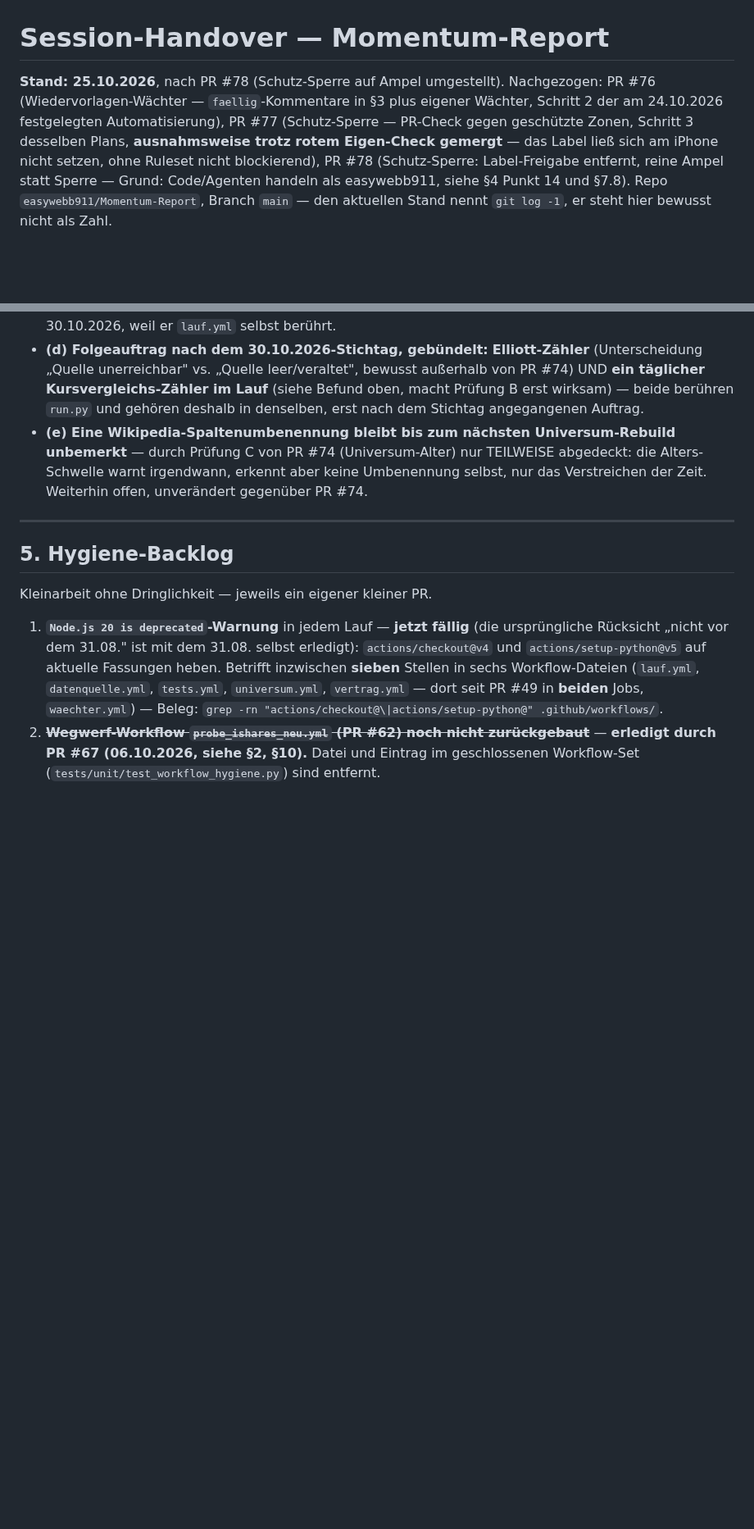
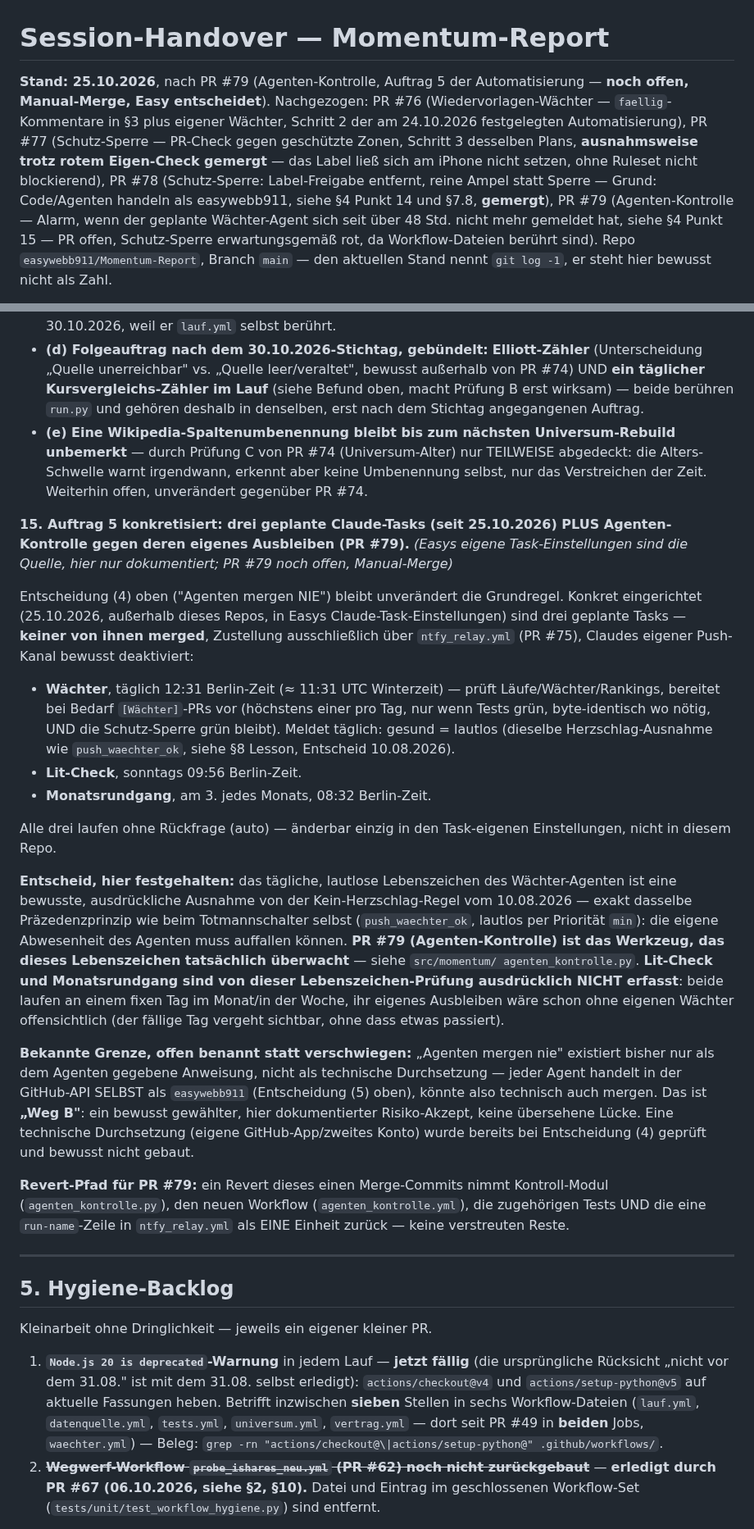
Before and after one commit to easywebb911/Momentum-Report, a Markdown page: SESSION_HANDOVER.md, 2 parts joined by grey strips. Shown at 82% size. Drawn GitHub-style; blank space fills up the shorter version.

Commit message:
SESSION_HANDOVER.md: PR #79 (Agenten-Kontrolle) eingetragen
Auftrag 5 konkretisiert (drei geplante Claude-Tasks seit 25.10.2026),
Herzschlag-Ausnahme und "Weg B"-Grenze dokumentiert, zwei neue
Wiedervorlagen (31.10., 03.11.) mit faellig-Kommentar ergänzt.

Co-Authored-By: Claude Sonnet 5 <noreply@anthropic.com>
Claude-Session: https://claude.ai/code/session_01Xqw3SGex5HGo4BPwdMYmq4

```diff
--- a/SESSION_HANDOVER.md
+++ b/SESSION_HANDOVER.md
@@ -1,6 +1,7 @@
 # Session-Handover — Momentum-Report
 
-**Stand: 25.10.2026**, nach PR #78 (Schutz-Sperre auf Ampel umgestellt).
+**Stand: 25.10.2026**, nach PR #79 (Agenten-Kontrolle, Auftrag 5 der
+Automatisierung — **noch offen, Manual-Merge, Easy entscheidet**).
 Nachgezogen: PR #76 (Wiedervorlagen-Wächter — `faellig`-Kommentare in
 §3 plus eigener Wächter, Schritt 2 der am 24.10.2026 festgelegten
 Automatisierung), PR #77 (Schutz-Sperre — PR-Check gegen geschützte
@@ -8,7 +9,10 @@ Zonen, Schritt 3 desselben Plans, **ausnahmsweise trotz rotem
 Eigen-Check gemergt** — das Label ließ sich am iPhone nicht setzen,
 ohne Ruleset nicht blockierend), PR #78 (Schutz-Sperre: Label-Freigabe
 entfernt, reine Ampel statt Sperre — Grund: Code/Agenten handeln als
-easywebb911, siehe §4 Punkt 14 und §7.8).
+easywebb911, siehe §4 Punkt 14 und §7.8, **gemergt**), PR #79
+(Agenten-Kontrolle — Alarm, wenn der geplante Wächter-Agent sich seit
+über 48 Std. nicht mehr gemeldet hat, siehe §4 Punkt 15 — PR offen,
+Schutz-Sperre erwartungsgemäß rot, da Workflow-Dateien berührt sind).
 Repo `easywebb911/Momentum-Report`, Branch `main` — den aktuellen Stand
 nennt `git log -1`, er steht hier bewusst nicht als Zahl.
 
@@ -666,6 +672,57 @@ Easys eigene Entscheidung, kein serverseitiges Merge-Gatter.*
   (Universum-Alter) nur TEILWEISE abgedeckt: die Alters-Schwelle warnt
   irgendwann, erkennt aber keine Umbenennung selbst, nur das
   Verstreichen der Zeit. Weiterhin offen, unverändert gegenüber PR #74.
+
+**15. Auftrag 5 konkretisiert: drei geplante Claude-Tasks (seit
+25.10.2026) PLUS Agenten-Kontrolle gegen deren eigenes Ausbleiben (PR
+#79).** *(Easys eigene Task-Einstellungen sind die Quelle, hier nur
+dokumentiert; PR #79 noch offen, Manual-Merge)*
+
+Entscheidung (4) oben ("Agenten mergen NIE") bleibt unverändert die
+Grundregel. Konkret eingerichtet (25.10.2026, außerhalb dieses Repos, in
+Easys Claude-Task-Einstellungen) sind drei geplante Tasks — **keiner von
+ihnen merged**, Zustellung ausschließlich über `ntfy_relay.yml` (PR #75),
+Claudes eigener Push-Kanal bewusst deaktiviert:
+
+- **Wächter**, täglich 12:31 Berlin-Zeit (≈ 11:31 UTC Winterzeit) —
+  prüft Läufe/Wächter/Rankings, bereitet bei Bedarf `[Wächter]`-PRs vor
+  (höchstens einer pro Tag, nur wenn Tests grün, byte-identisch wo
+  nötig, UND die Schutz-Sperre grün bleibt). Meldet täglich: gesund =
+  lautlos (dieselbe Herzschlag-Ausnahme wie `push_waechter_ok`, siehe
+  §8 Lesson, Entscheid 10.08.2026).
+- **Lit-Check**, sonntags 09:56 Berlin-Zeit.
+- **Monatsrundgang**, am 3. jedes Monats, 08:32 Berlin-Zeit.
+
+Alle drei laufen ohne Rückfrage (auto) — änderbar einzig in den
+Task-eigenen Einstellungen, nicht in diesem Repo.
+
+**Entscheid, hier festgehalten:** das tägliche, lautlose Lebenszeichen
+des Wächter-Agenten ist eine bewusste, ausdrückliche Ausnahme von der
+Kein-Herzschlag-Regel vom 10.08.2026 — exakt dasselbe Präzedenzprinzip
+wie beim Totmannschalter selbst (`push_waechter_ok`, lautlos per
+Priorität `min`): die eigene Abwesenheit des Agenten muss auffallen
+können. **PR #79 (Agenten-Kontrolle) ist das Werkzeug, das dieses
+Lebenszeichen tatsächlich überwacht** — siehe `src/momentum/
+agenten_kontrolle.py`. **Lit-Check und Monatsrundgang sind von dieser
+Lebenszeichen-Prüfung ausdrücklich NICHT erfasst**: beide laufen an
+einem fixen Tag im Monat/in der Woche, ihr eigenes Ausbleiben wäre schon
+ohne eigenen Wächter offensichtlich (der fällige Tag vergeht sichtbar,
+ohne dass etwas passiert).
+
+**Bekannte Grenze, offen benannt statt verschwiegen:** „Agenten mergen
+nie" existiert bisher nur als dem Agenten gegebene Anweisung, nicht als
+technische Durchsetzung — jeder Agent handelt in der GitHub-API SELBST
+als `easywebb911` (Entscheidung (5) oben), könnte also technisch auch
+mergen. Das ist **„Weg B"**: ein bewusst gewählter, hier dokumentierter
+Risiko-Akzept, keine übersehene Lücke. Eine technische Durchsetzung
+(eigene GitHub-App/zweites Konto) wurde bereits bei Entscheidung (4)
+geprüft und bewusst nicht gebaut.
+
+**Revert-Pfad für PR #79:** ein Revert dieses einen Merge-Commits nimmt
+Kontroll-Modul (`agenten_kontrolle.py`), den neuen Workflow
+(`agenten_kontrolle.yml`), die zugehörigen Tests UND die eine
+`run-name`-Zeile in `ntfy_relay.yml` als EINE Einheit zurück — keine
+verstreuten Reste.
 
 ---
 
```
Also changed, not shown: other parts of SESSION_HANDOVER.md (+3 -0 lines).
